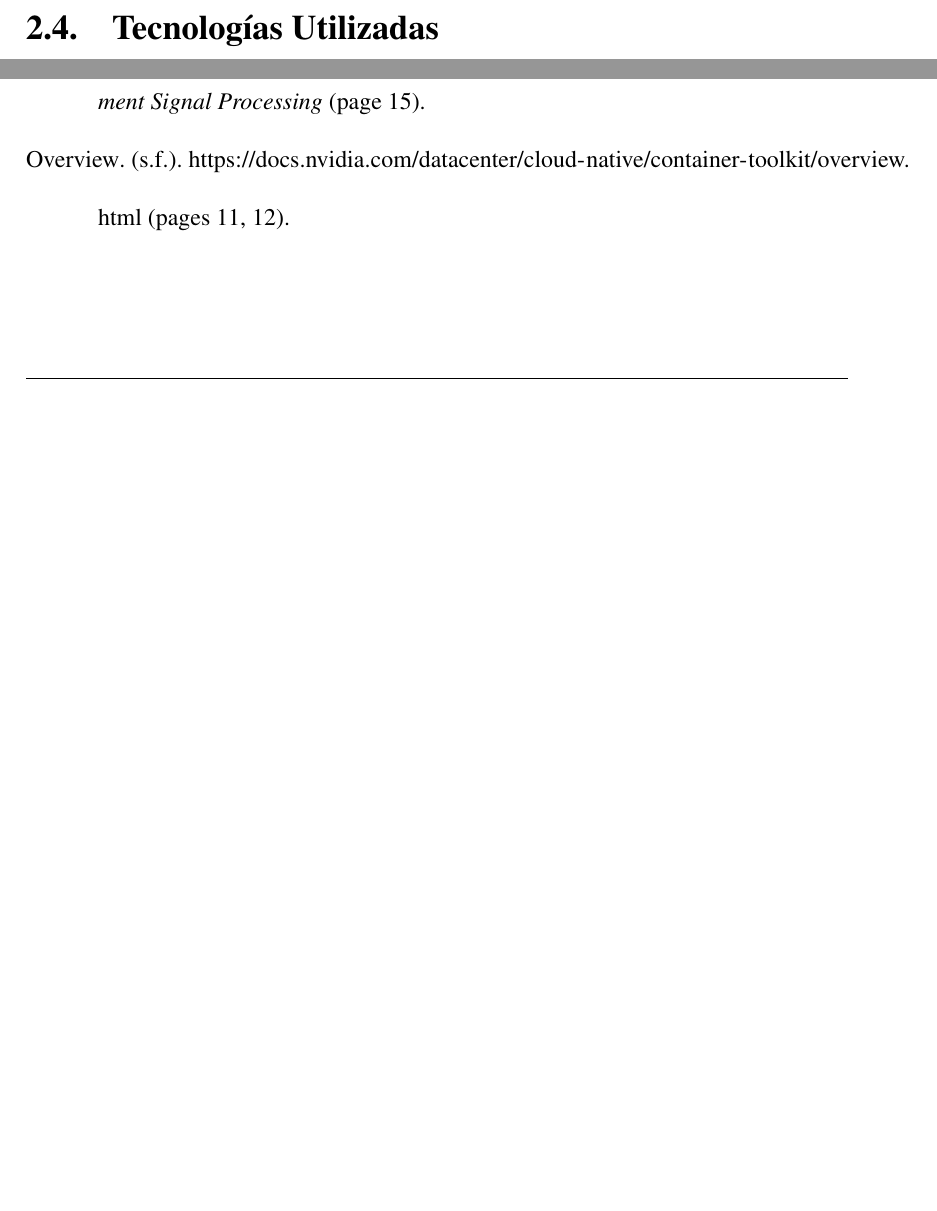
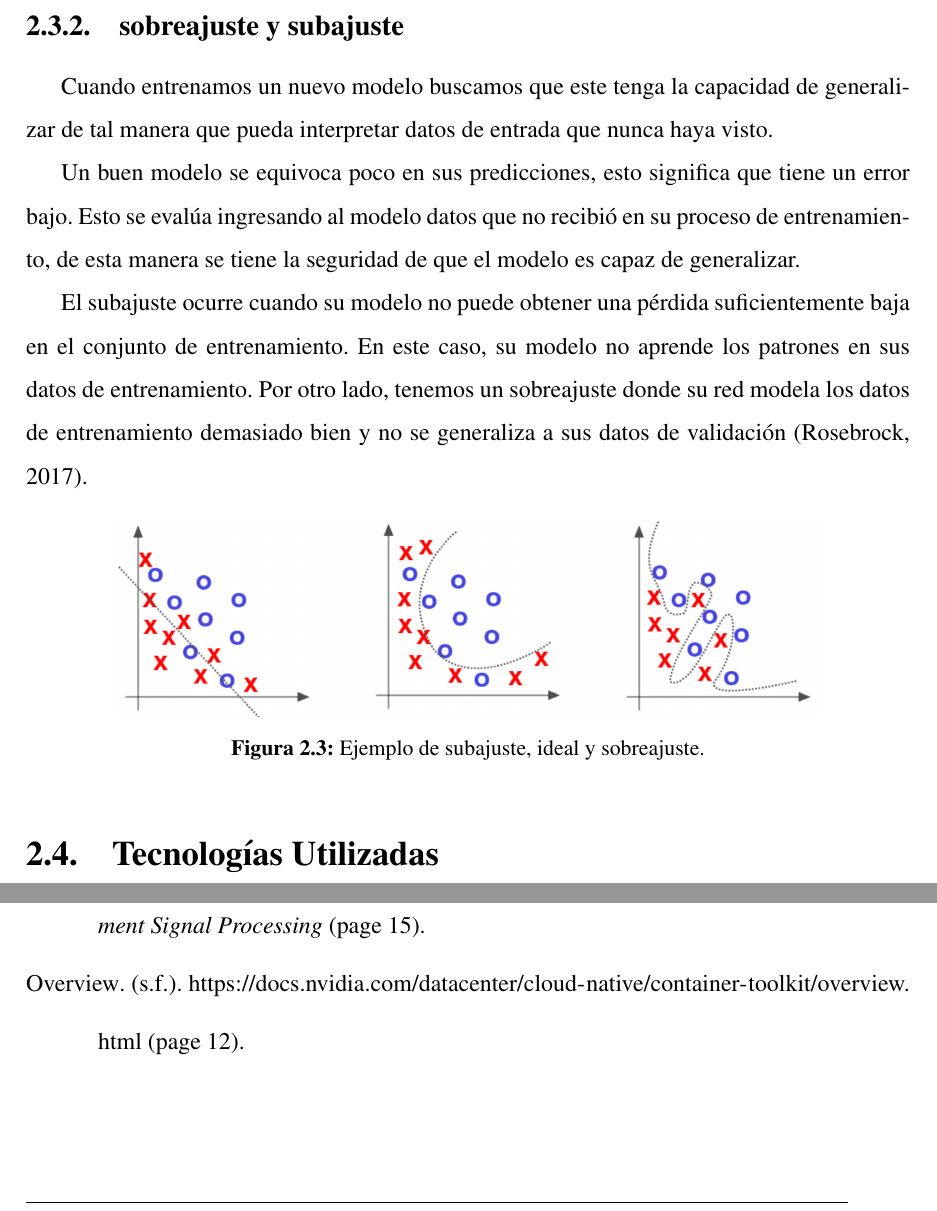
Before and after one commit to TheLastImperial/MCCTesis, a LaTeX thesis (tesis.tex, which reads MarcoTeorico/AprendizajeMaquina.tex): two parts of pages 20 and 28 of 29, joined at a grey line, cut at the place of the change, the shorter picture padded with empty space. Compiled offline with pdfLaTeX.

Commit message:
Subajuste y sobreajuste.

```diff
--- a/MarcoTeorico/AprendizajeMaquina.tex
+++ b/MarcoTeorico/AprendizajeMaquina.tex
@@ -43,9 +43,23 @@ La clase más común de regresión es la regresión lineal. La regresión lineal
 
 \begin{figure}[H]
     \centering
-    \includegraphics[width=0.5\textwidth]{
-      MarcoTeorico/imgs/RegresionLineal.png
-    }
+    \includegraphics[width=0.5\textwidth]{MarcoTeorico/imgs/RegresionLineal.png}
     \caption{Grafica de regresión lineal.}
     \label{fig:regresionLineal}
 \end{figure}
+
+\subsection{sobreajuste y subajuste}
+
+Cuando entrenamos un nuevo modelo buscamos que este tenga la capacidad de generalizar de tal manera que pueda interpretar datos de entrada que nunca haya visto.
+
+Un buen modelo se equivoca poco en sus predicciones, esto significa que tiene un error bajo. Esto se evalúa ingresando al modelo datos que no recibió en su proceso de entrenamiento, de esta manera se tiene la seguridad de que el modelo es capaz de generalizar.
+
+El subajuste ocurre cuando su modelo no puede obtener una pérdida suficientemente baja en el conjunto de entrenamiento. En este caso, su modelo no aprende los patrones en sus datos de entrenamiento. Por otro lado, tenemos un sobreajuste donde su red modela los datos de entrenamiento demasiado bien y no se generaliza a sus datos de validación (\cite{rosebrock2017deep}).
+
+
+\begin{figure}[H]
+    \centering
+    \includegraphics[width=0.8\textwidth]{MarcoTeorico/imgs/under-overfitting.png}
+    \caption{Ejemplo de subajuste, ideal y sobreajuste.}
+    \label{fig:underOverFtting}
+\end{figure}
```
Also changed, not shown: MarcoTeorico/imgs/under-overfitting.png (added).
